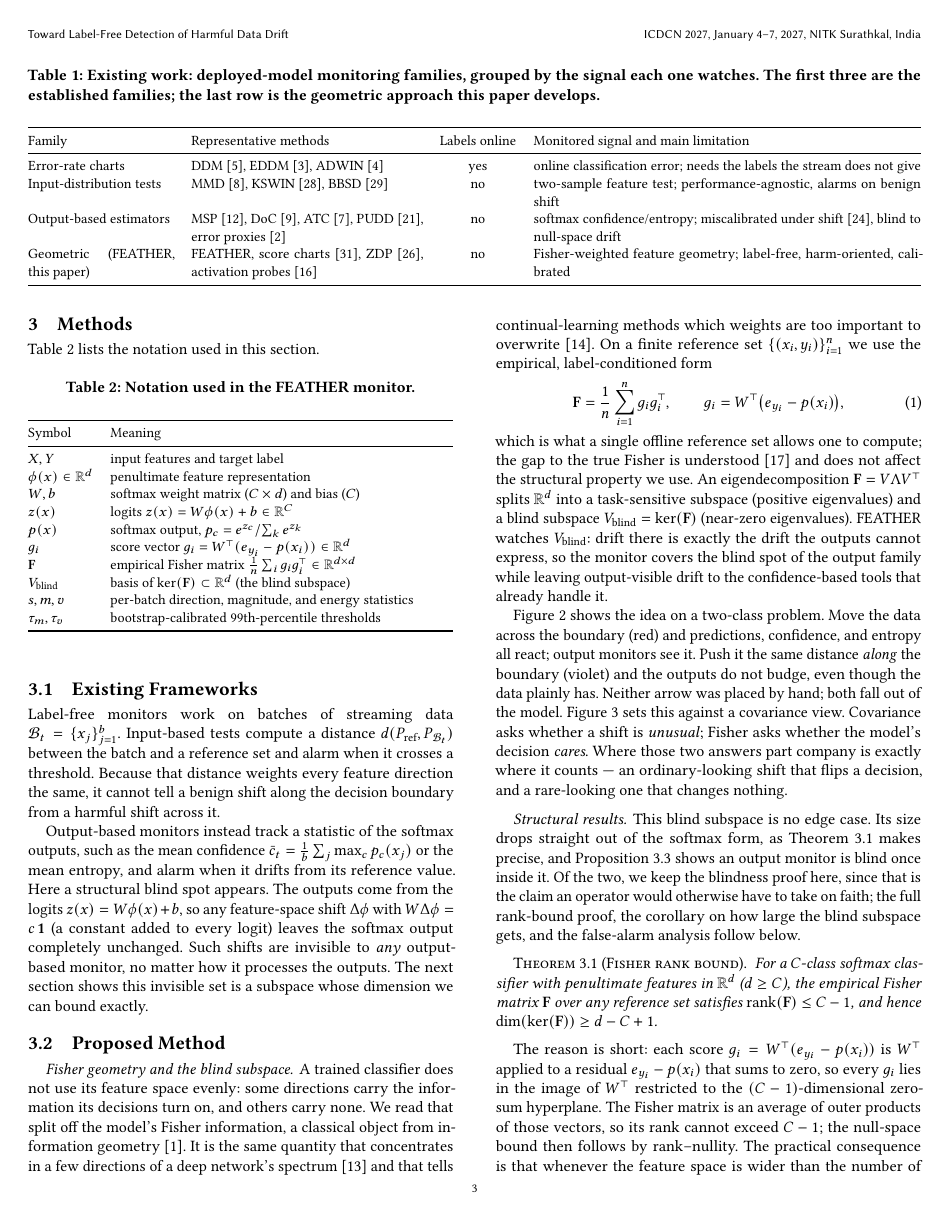
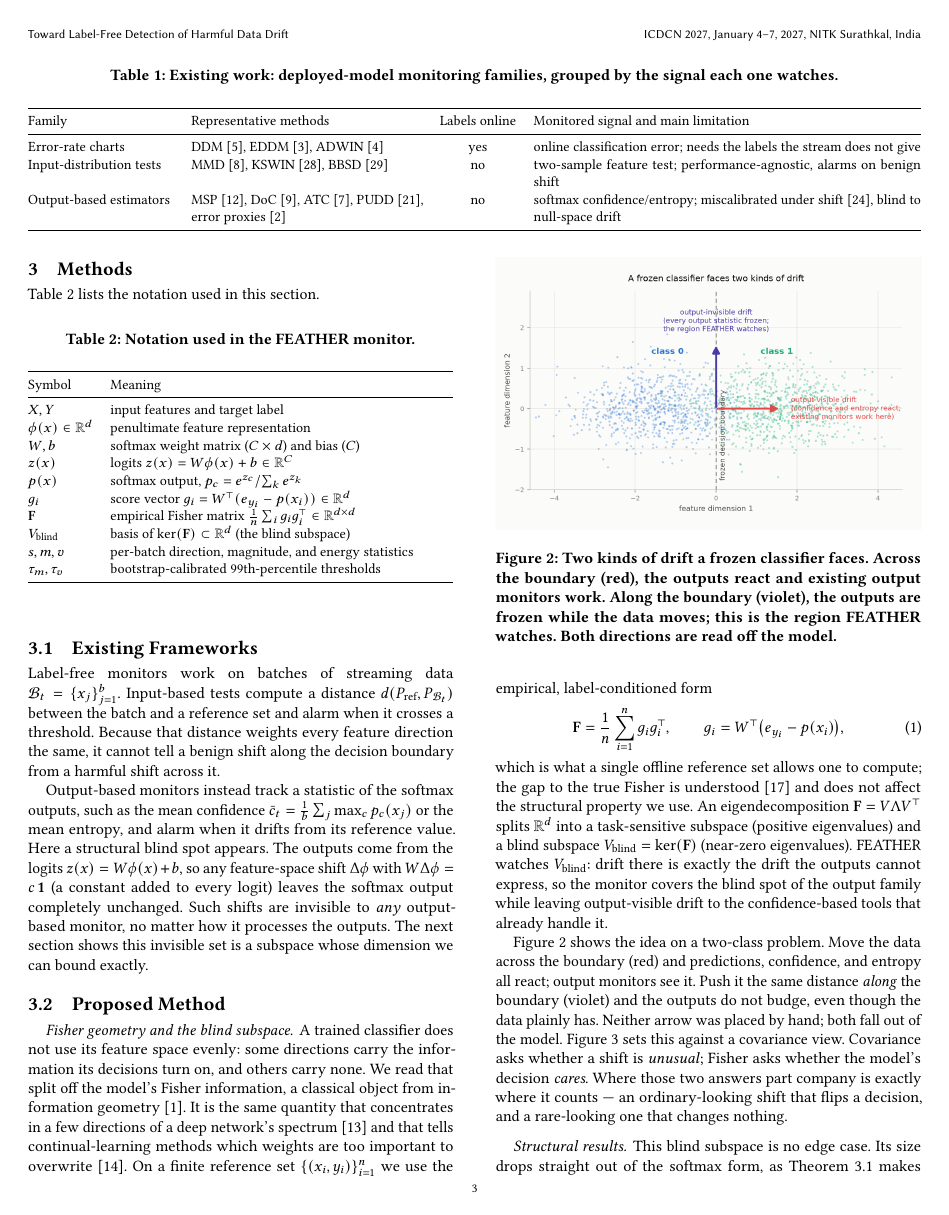
Before and after one commit to Sids15/FEATHER, a LaTeX paper (paper-conference/ICDCN-2027/main.tex): page 3 of 8. Compiled offline with pdfLaTeX.

Commit message:
Trim Table 1 FEATHER row; drop team/semester line; reword gaps sentence
- Table 1: remove the "Geometric (FEATHER, this paper)" row and the caption
  clause that referred to it (the three families remain). The three citations
  from that row are still cited in the geometric-methods paragraph, so all 31
  references remain cited.
- Feasibility: remove "Two people can finish this in a semester."
- Reword "Those gaps are what our three questions target:" ->
  "The gaps identified above frame our three questions:".

Co-authored-by: rishabhahuja12 <rishabhahuja12@users.noreply.github.com>

```diff
--- a/paper-conference/ICDCN-2027/main.tex
+++ b/paper-conference/ICDCN-2027/main.tex
@@ -205,8 +205,7 @@ with the geometric family this paper belongs to.
 
 \begin{table*}[t]
 \caption{Existing work: deployed-model monitoring families, grouped by the
-signal each one watches. The first three are the established families; the
-last row is the geometric approach this paper develops.}
+signal each one watches.}
 \label{tab:families}
 \small
 \begin{tabularx}{\textwidth}{@{}p{2.9cm} p{4.6cm} c X@{}}
@@ -216,7 +215,6 @@ Family & Representative methods & Labels online & Monitored signal and main limi
 Error-rate charts & DDM \cite{gama2004learning}, EDDM \cite{baena2006eddm}, ADWIN \cite{bifet2007adwin} & yes & online classification error; needs the labels the stream does not give \\
 Input-distribution tests & MMD \cite{gretton2012kernel}, KSWIN \cite{raab2020kswin}, BBSD \cite{rabanser2019failing} & no & two-sample feature test; performance-agnostic, alarms on benign shift \\
 Output-based estimators & MSP \cite{hendrycks2017baseline}, DoC \cite{guillory2021doc}, ATC \cite{garg2022atc}, PUDD \cite{pudd2025}, error proxies \cite{amoukou2024sequential} & no & softmax confidence/entropy; miscalibrated under shift \cite{ovadia2019trust}, blind to null-space drift \\
-Geometric (FEATHER, this paper) & FEATHER, score charts \cite{zhang2023score}, ZDP \cite{pandey2025zdp}, activation probes \cite{komorniczak2024parallel} & no & Fisher-weighted feature geometry; label-free, harm-oriented, calibrated \\
 \bottomrule
 \end{tabularx}
 \end{table*}
```
Also changed, not shown: paper-conference/ICDCN-2027/main.tex (6 more changed lines).
